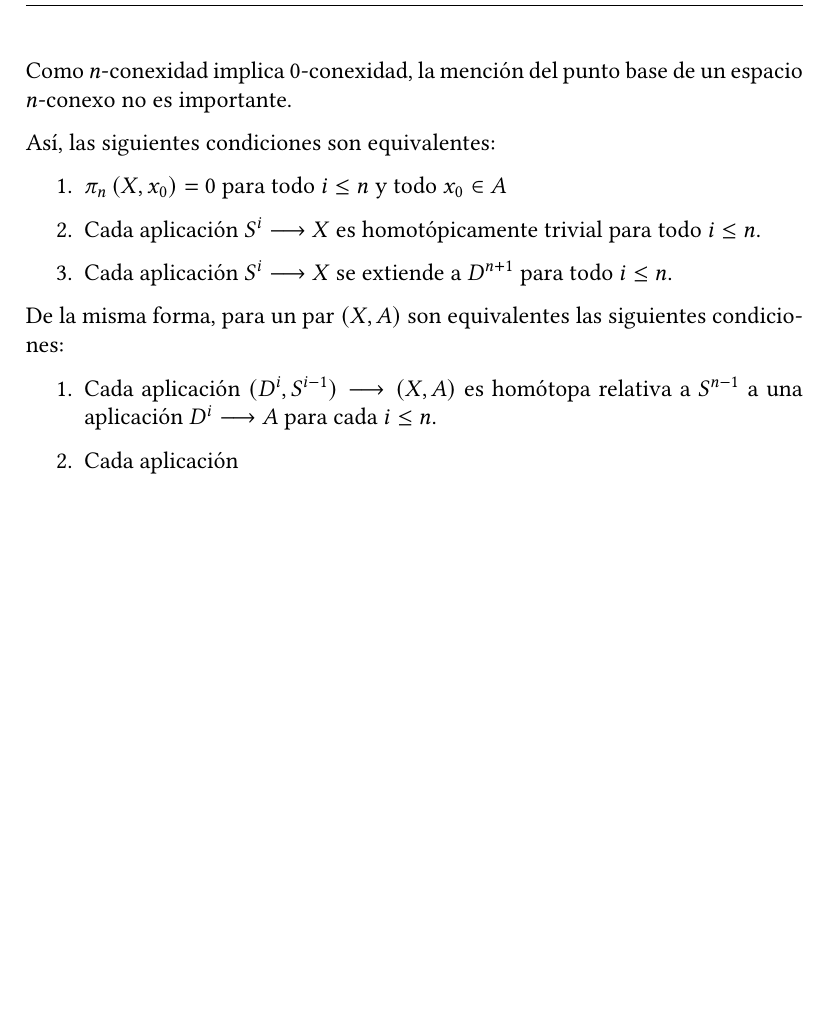
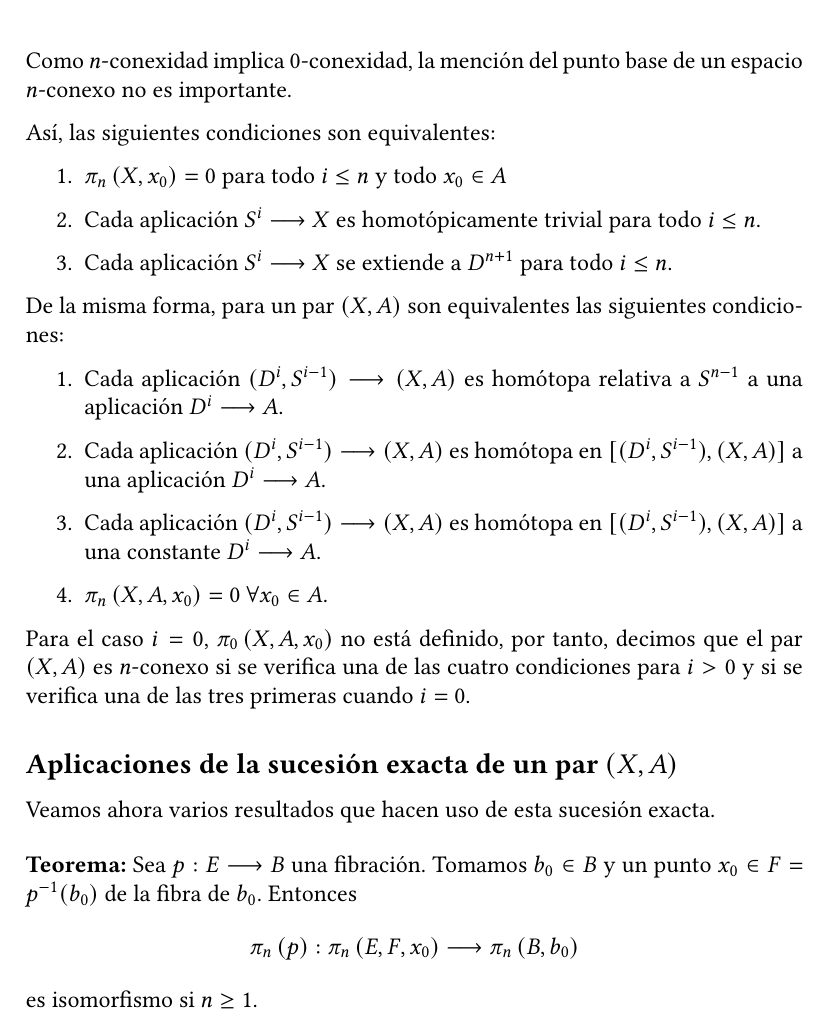
Before and after one commit to JuanMtg/TFG-THomot, a LaTeX document (Main.tex, which reads Gruphomot.tex): part of page 40 of 40, cut so that both start at the same text, the shorter picture padded with empty space. Compiled offline with pdfLaTeX.

Commit message:
Ended n-connections, added folowing theorem.

```diff
--- a/Gruphomot.tex
+++ b/Gruphomot.tex
@@ -196,6 +196,19 @@ Así, las siguientes condiciones son equivalentes:
 \end{enumerate}
 De la misma forma, para un par $(X, A)$ son equivalentes las siguientes condiciones:
 \begin{enumerate}
-\item Cada aplicación $(D^i, S^{i-1}) \longrightarrow (X, A)$ es homótopa relativa a $S^{n-1}$ a una aplicación $D^i \longrightarrow A$ para cada $i \leq n$.
-\item Cada aplicación
+\item Cada aplicación $(D^i, S^{i-1}) \longrightarrow (X, A)$ es homótopa relativa a $S^{n-1}$ a una aplicación $D^i \longrightarrow A$.
+\item Cada aplicación $(D^i, S^{i-1}) \longrightarrow (X, A)$ es homótopa en $[(D^i, S^{i-1}), (X, A)]$ a una aplicación $D^i \longrightarrow A$.
+\item Cada aplicación $(D^i, S^{i-1}) \longrightarrow (X, A)$ es homótopa en $[(D^i, S^{i-1}), (X, A)]$ a una constante $D^i \longrightarrow A$.
+\item $\homot{n}{X, A, x_0} = 0$ $\forall x_0 \in A$.
 \end{enumerate}
+Para el caso $i = 0$, $\homot{0}{X, A, x_0}$ no está definido, por tanto, decimos que el par $(X, A)$ es $n$-conexo si se verifica una de las cuatro condiciones para $i > 0$ y si se verifica una de las tres primeras cuando $i=0$.
+
+\subsection*{Aplicaciones de la sucesión exacta de un par $(X,A)$}
+Veamos ahora varios resultados que hacen uso de esta sucesión exacta.
+\begin{teor}
+Sea $p : E \longrightarrow B$ una fibración. Tomamos $b_0 \in B$ y un punto $x_0 \in F = p^{-1}(b_0)$ de la fibra de $b_0$. Entonces
+\[
+\homot{n}{p} : \homot{n}{E, F, x_0} \longrightarrow \homot{n}{B, b_0}
+\]
+es isomorfismo si $n \geq 1$.
+\end{teor}
```
